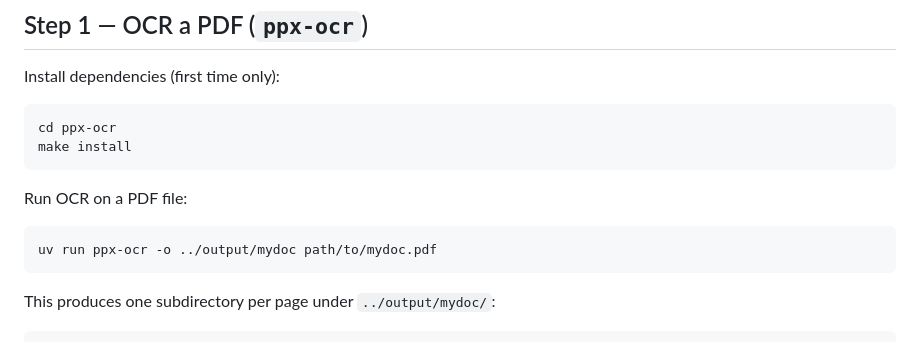
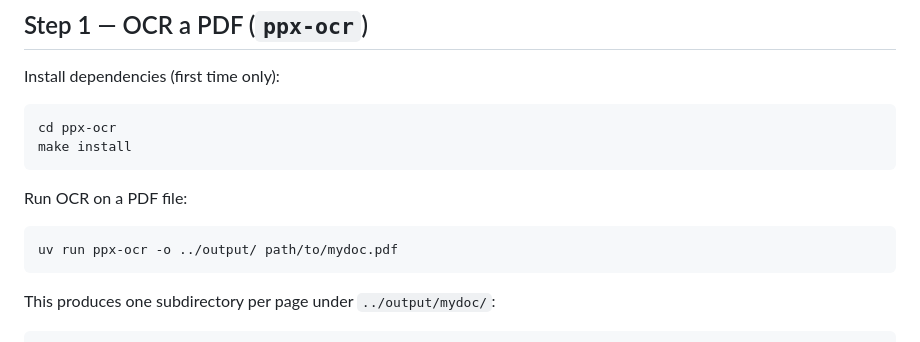
Before and after one commit to dbresearch-ontariotech/ppx-dev, a Markdown page: README.md, the part around the change. Rendered like a GitHub page.

Commit message:
Fix ppx-ocr output path example in README
Co-Authored-By: Claude Sonnet 4.6 <noreply@anthropic.com>

````diff
--- a/README.md
+++ b/README.md
@@ -30,7 +30,7 @@ make install
 Run OCR on a PDF file:
 
 ```bash
-uv run ppx-ocr -o ../output/mydoc path/to/mydoc.pdf
+uv run ppx-ocr -o ../output/ path/to/mydoc.pdf
 ```
 
 This produces one subdirectory per page under `../output/mydoc/`:
````
